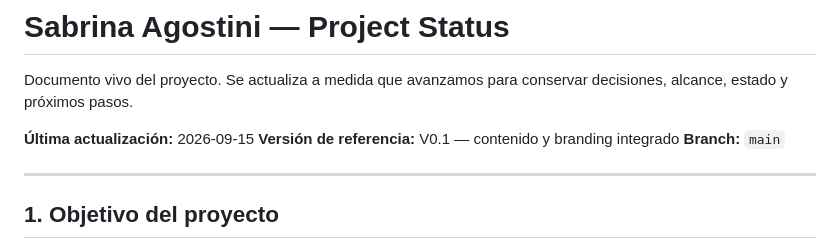
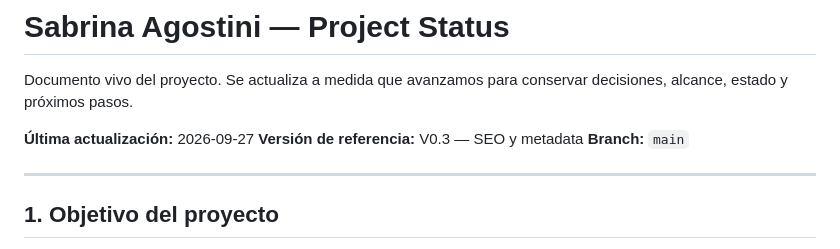
Before and after one commit to rodriguezdionisio/sabrina-agostini-webpage, a Markdown page: PROJECT_STATUS.md, the part around one of its changes. Drawn GitHub-style.

```diff
--- a/PROJECT_STATUS.md
+++ b/PROJECT_STATUS.md
@@ -2,8 +2,8 @@
 
 Documento vivo del proyecto. Se actualiza a medida que avanzamos para conservar decisiones, alcance, estado y próximos pasos.
 
-**Última actualización:** 2026-09-15
-**Versión de referencia:** V0.1 — contenido y branding integrado
+**Última actualización:** 2026-09-27
+**Versión de referencia:** V0.3 — SEO y metadata
 **Branch:** `main`
 
 ---
```
Also changed, not shown: other parts of PROJECT_STATUS.md (+34 -14 lines).
